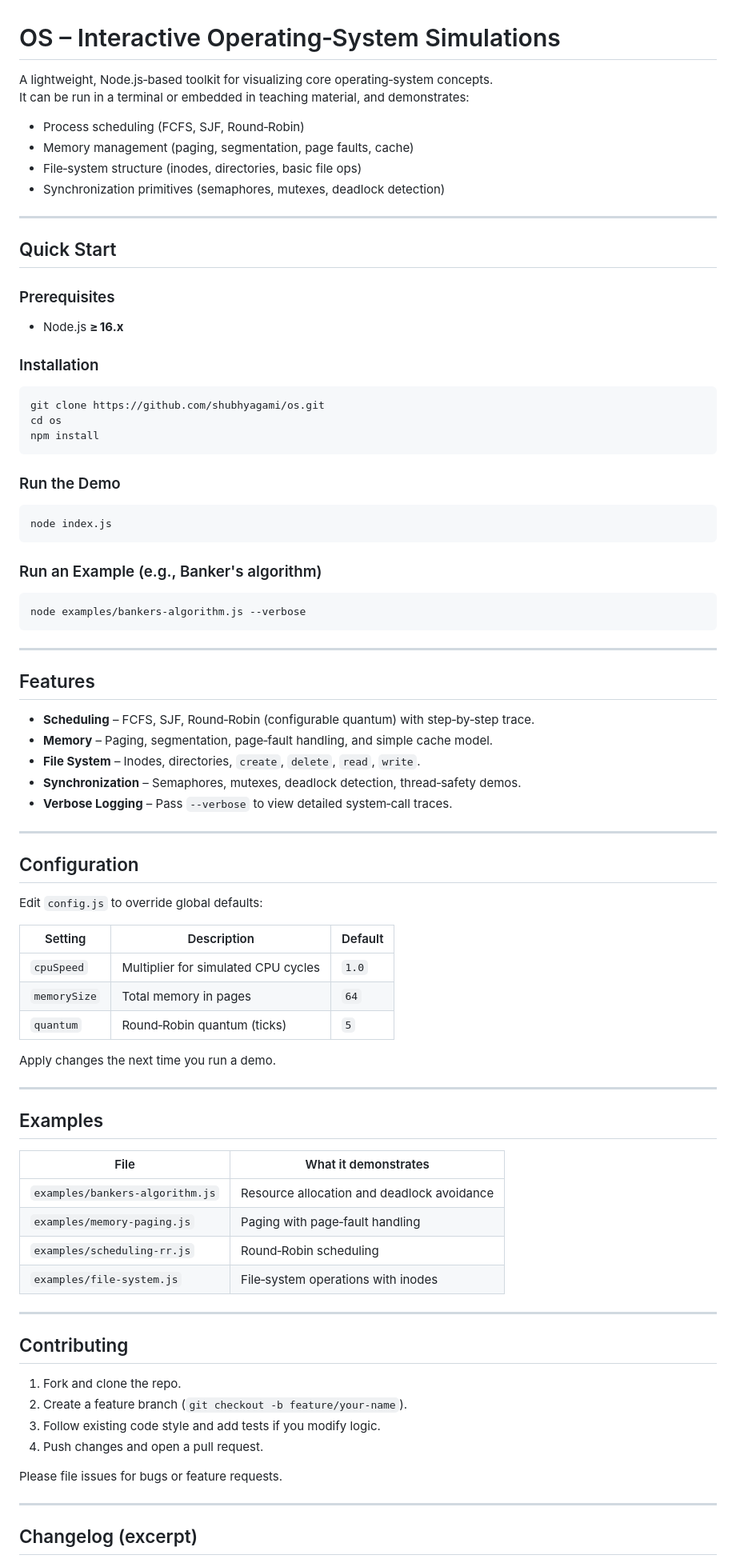
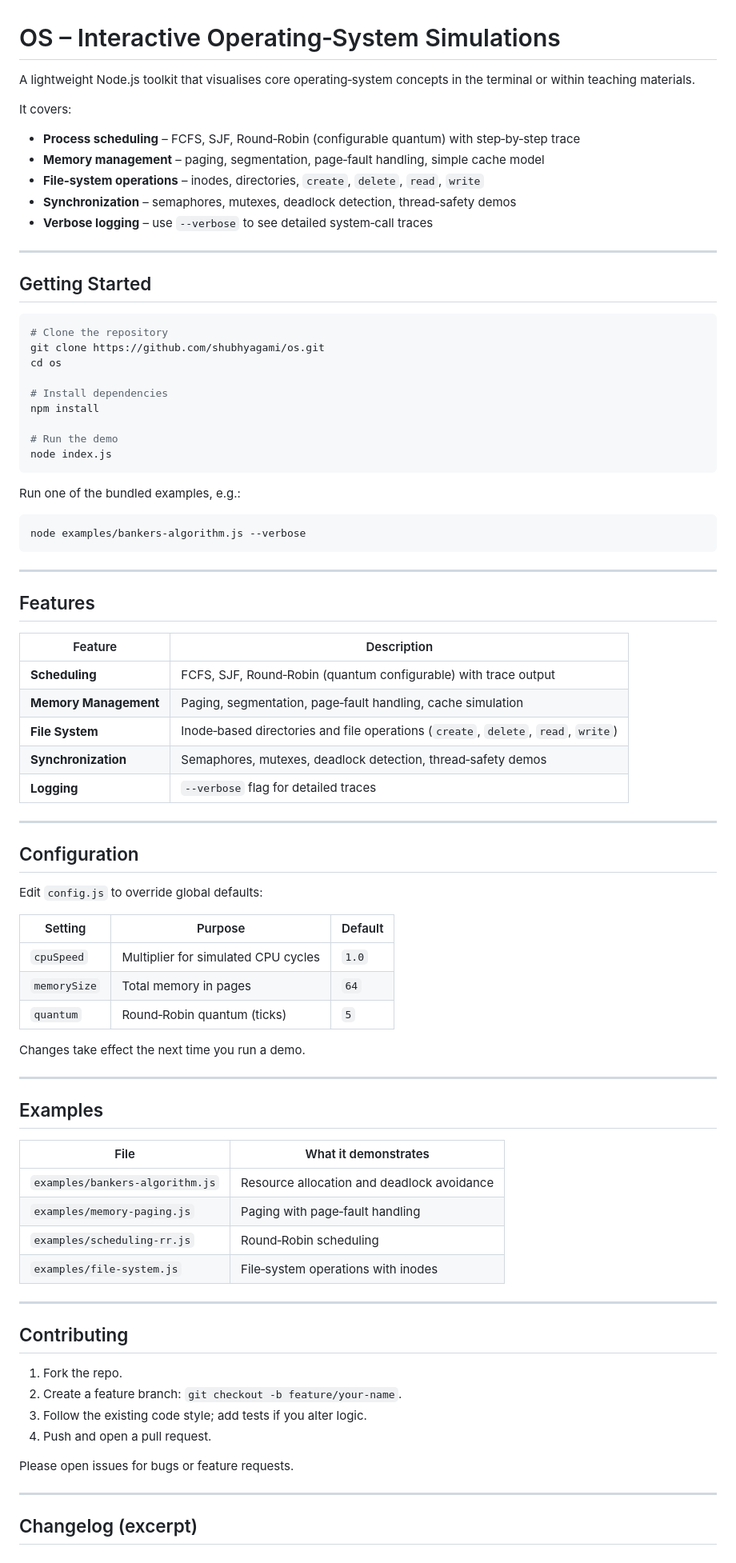
Before and after one commit to shubhyagami/os, a Markdown page: README.md, the part around one of its changes. Shown at 80% size. Rendered like a GitHub page.

Commit message:
update README with cleaner layout

````diff
--- a/README.md
+++ b/README.md
@@ -1,38 +1,34 @@
 # OS – Interactive Operating‑System Simulations
 
-A lightweight, Node.js‑based toolkit for visualizing core operating‑system concepts.
-It can be run in a terminal or embedded in teaching material, and demonstrates:
+A lightweight Node.js toolkit that visualises core operating‑system concepts in the terminal or within teaching materials.
 
-- Process scheduling (FCFS, SJF, Round‑Robin)
-- Memory management (paging, segmentation, page faults, cache)
-- File‑system structure (inodes, directories, basic file ops)
-- Synchronization primitives (semaphores, mutexes, deadlock detection)
+It covers:
+
+- **Process scheduling** – FCFS, SJF, Round‑Robin (configurable quantum) with step‑by‑step trace
+- **Memory management** – paging, segmentation, page‑fault handling, simple cache model
+- **File‑system operations** – inodes, directories, `create`, `delete`, `read`, `write`
+- **Synchronization** – semaphores, mutexes, deadlock detection, thread‑safety demos
+- **Verbose logging** – use `--verbose` to see detailed system‑call traces
 
 ---
 
-## Quick Start
+## Getting Started
 
-### Prerequisites
-
-- Node.js **≥ 16.x**
-
-### Installation
-
-```
+```bash
+# Clone the repository
 git clone https://github.com/shubhyagami/os.git
 cd os
+
+# Install dependencies
 npm install
-```
 
-### Run the Demo
-
-```
+# Run the demo
 node index.js
 ```
 
-### Run an Example (e.g., Banker's algorithm)
+Run one of the bundled examples, e.g.:
 
-```
+```bash
 node examples/bankers-algorithm.js --verbose
 ```
 
@@ -40,11 +36,13 @@ node examples/bankers-algorithm.js --verbose
 
 ## Features
 
-- **Scheduling** – FCFS, SJF, Round‑Robin (configurable quantum) with step‑by‑step trace.
-- **Memory** – Paging, segmentation, page‑fault handling, and simple cache model.
-- **File System** – Inodes, directories, `create`, `delete`, `read`, `write`.
-- **Synchronization** – Semaphores, mutexes, deadlock detection, thread‑safety demos.
-- **Verbose Logging** – Pass `--verbose` to view detailed system‑call traces.
+| Feature                | Description |
+|------------------------|--------------|
+| **Scheduling**         | FCFS, SJF, Round‑Robin (quantum configurable) with trace output |
+| **Memory Management**  | Paging, segmentation, page‑fault handling, cache simulation |
+| **File System**        | Inode‑based directories and file operations (`create`, `delete`, `read`, `write`) |
+| **Synchronization**   | Semaphores, mutexes, deadlock detection, thread‑safety demos |
+| **Logging**            | `--verbose` flag for detailed traces |
 
 ---
 
@@ -52,35 +50,35 @@ node examples/bankers-algorithm.js --verbose
 
 Edit `config.js` to override global defaults:
 
-| Setting     | Description                               | Default |
-|------------|-------------------------------------------|---------|
-| `cpuSpeed` | Multiplier for simulated CPU cycles       | `1.0`   |
-| `memorySize` | Total memory in pages                    | `64`    |
-| `quantum`  | Round‑Robin quantum (ticks)              | `5`     |
+| Setting     | Purpose                               | Default |
+|------------|---------------------------------------|---------|
+| `cpuSpeed` | Multiplier for simulated CPU cycles   | `1.0`   |
+| `memorySize` | Total memory in pages                | `64`    |
+| `quantum`  | Round‑Robin quantum (ticks)           | `5`     |
 
-Apply changes the next time you run a demo.
+Changes take effect the next time you run a demo.
 
 ---
 
 ## Examples
 
-| File | What it demonstrates |
-|------|--------------------------|
+| File                            | What it demonstrates |
+|---------------------------------|-----------------------|
 | `examples/bankers-algorithm.js` | Resource allocation and deadlock avoidance |
-| `examples/memory-paging.js` | Paging with page‑fault handling |
-| `examples/scheduling-rr.js` | Round‑Robin scheduling |
-| `examples/file-system.js` | File‑system operations with inodes |
+| `examples/memory-paging.js`       | Paging with page‑fault handling |
+| `examples/scheduling-rr.js`       | Round‑Robin scheduling |
+| `examples/file-system.js`        | File‑system operations with inodes |
 
 ---
 
 ## Contributing
 
-1. Fork and clone the repo.
-2. Create a feature branch (`git checkout -b feature/your-name`).
-3. Follow existing code style and add tests if you modify logic.
-4. Push changes and open a pull request.
+1. Fork the repo.
+2. Create a feature branch: `git checkout -b feature/your-name`.
+3. Follow the existing code style; add tests if you alter logic.
+4. Push and open a pull request.
 
-Please file issues for bugs or feature requests.
+Please open issues for bugs or feature requests.
 
 ---
 
````
Also changed, not shown: other parts of README.md (+1 -1 lines).
